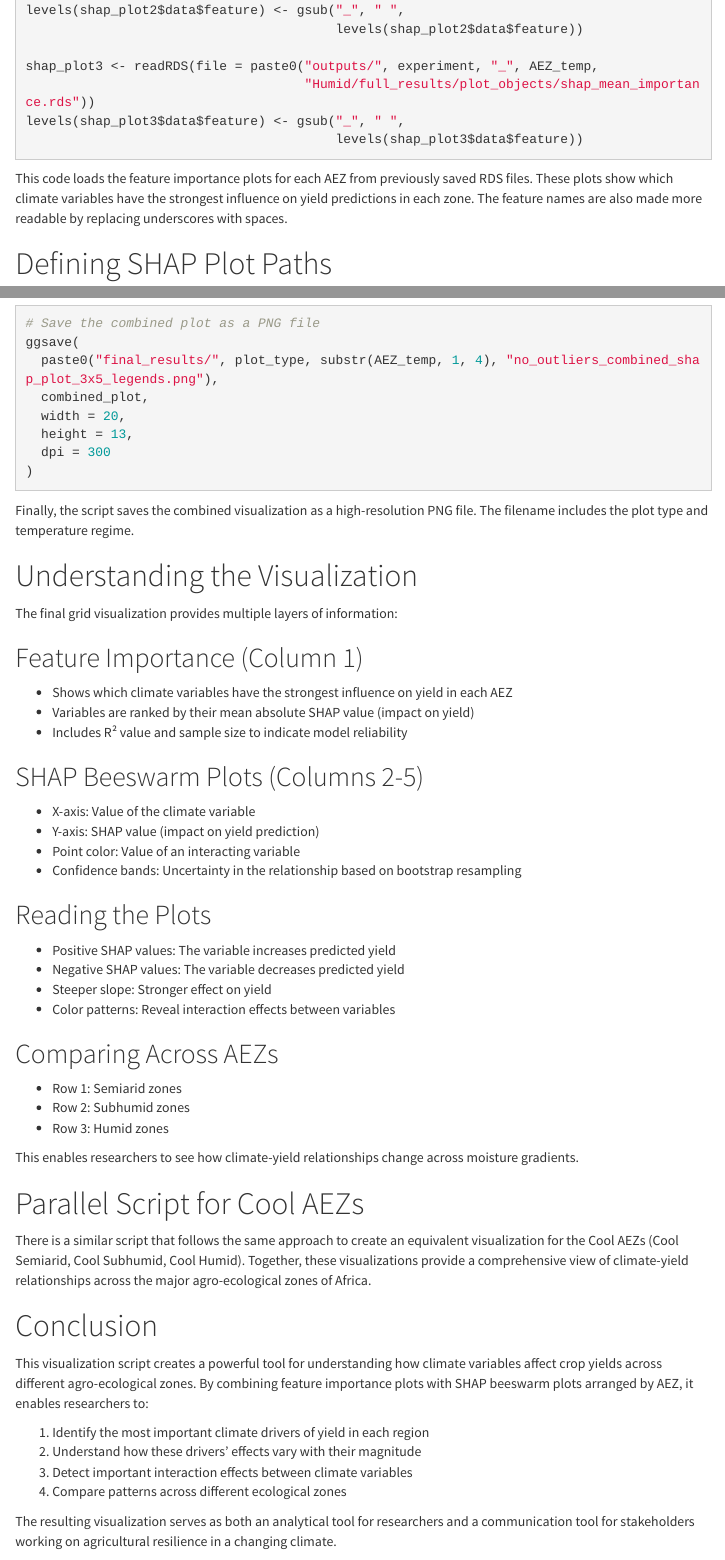
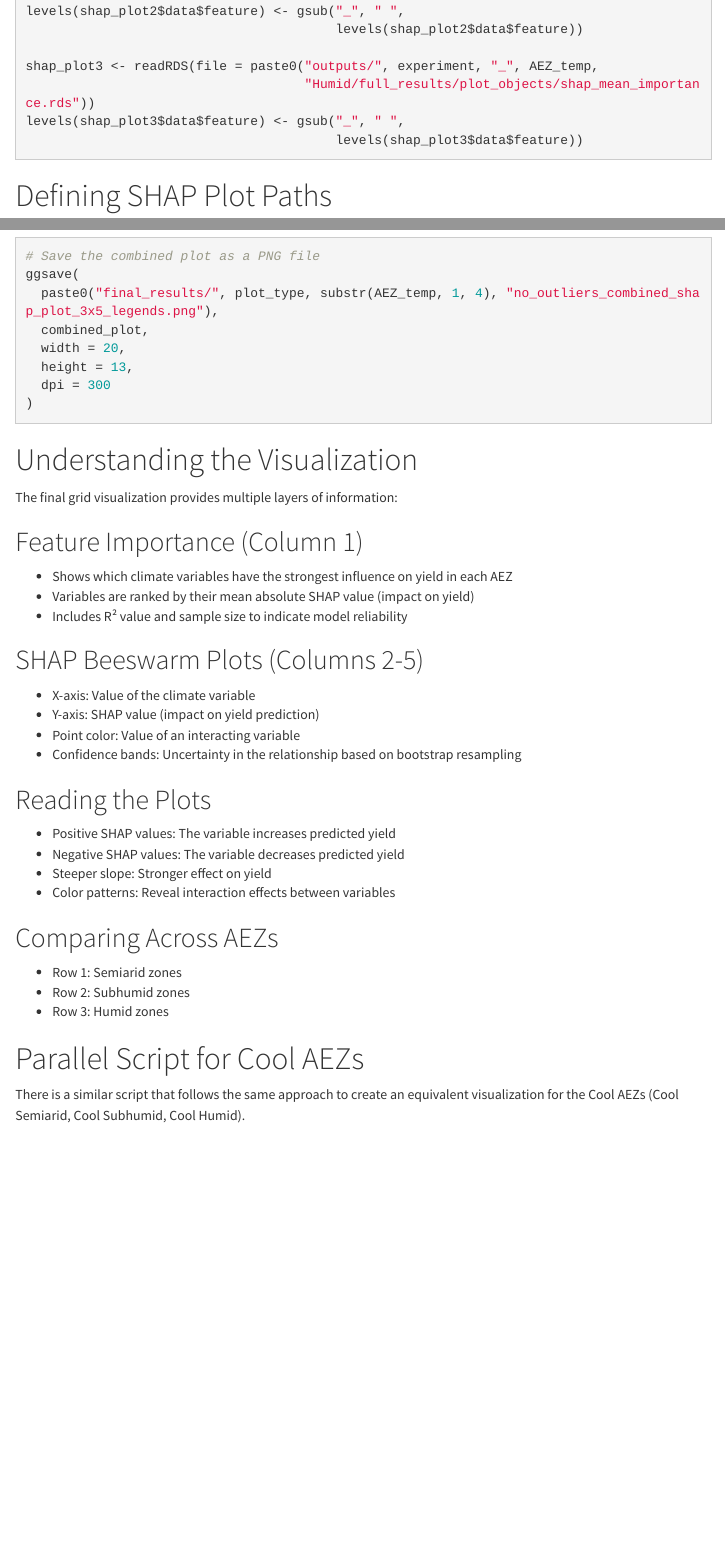
Before and after one commit to ERAgriculture/ClimateYieldSHAP, an R Markdown document (workflow/3x5plots_ind_legends.Rmd): the page in a window 1100 px wide, from 2520 px down before the commit and from 2420 px down after it, so that both start at the same text, and a second part further down, joined at a grey line. Rendered offline with R 4.5, knitr and Pandoc, with nearby package versions; menus at the side of the page are left out.

Commit message:
Update 3x5plots_ind_legends.Rmd

````diff
--- a/workflow/3x5plots_ind_legends.Rmd
+++ b/workflow/3x5plots_ind_legends.Rmd
@@ -132,4 +130,3 @@ levels(shap_plot3$data$feature) <- gsub("_", " ",
                                         levels(shap_plot3$data$feature))
 ```
 
-This code loads the feature importance plots for each AEZ from previously saved RDS files. These plots show which climate variables have the strongest influence on yield predictions in each zone. The feature names are also made more readable by replacing underscores with spaces.
@@ -316,8 +310,6 @@ ggsave(
 )
 ```
 
-Finally, the script saves the combined visualization as a high-resolution PNG file. The filename includes the plot type and temperature regime.
-
 # Understanding the Visualization
 
 The final grid visualization provides multiple layers of information:
@@ -344,19 +336,6 @@ The final grid visualization provides multiple layers of information:
 - Row 2: Subhumid zones
 - Row 3: Humid zones
 
-This enables researchers to see how climate-yield relationships change across moisture gradients.
-
 # Parallel Script for Cool AEZs
 
-There is a similar script that follows the same approach to create an equivalent visualization for the Cool AEZs (Cool Semiarid, Cool Subhumid, Cool Humid). Together, these visualizations provide a comprehensive view of climate-yield relationships across the major agro-ecological zones of Africa.
-
-# Conclusion
-
-This visualization script creates a powerful tool for understanding how climate variables affect crop yields across different agro-ecological zones. By combining feature importance plots with SHAP beeswarm plots arranged by AEZ, it enables researchers to:
-
-1. Identify the most important climate drivers of yield in each region
-2. Understand how these drivers' effects vary with their magnitude
-3. Detect important interaction effects between climate variables
-4. Compare patterns across different ecological zones
-
-The resulting visualization serves as both an analytical tool for researchers and a communication tool for stakeholders working on agricultural resilience in a changing climate.
+There is a similar script that follows the same approach to create an equivalent visualization for the Cool AEZs (Cool Semiarid, Cool Subhumid, Cool Humid).
````
Also changed, not shown: workflow/3x5plots_ind_legends.Rmd (25 more changed lines).
